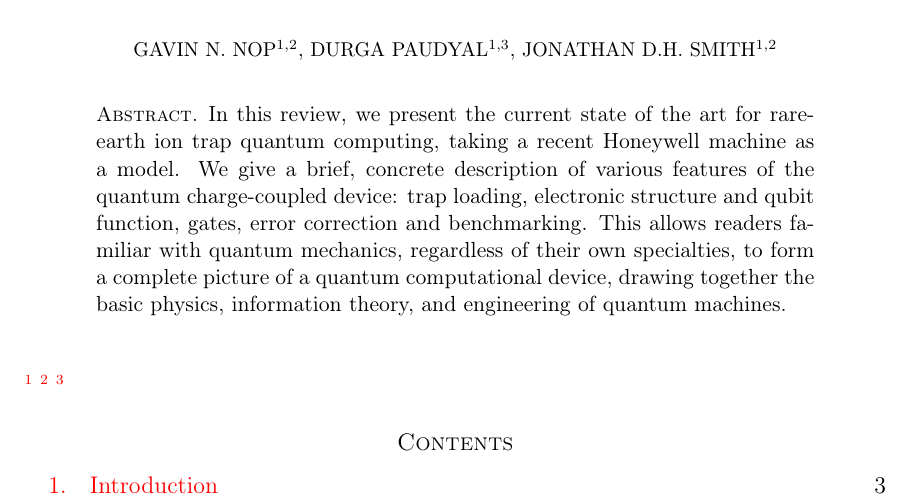
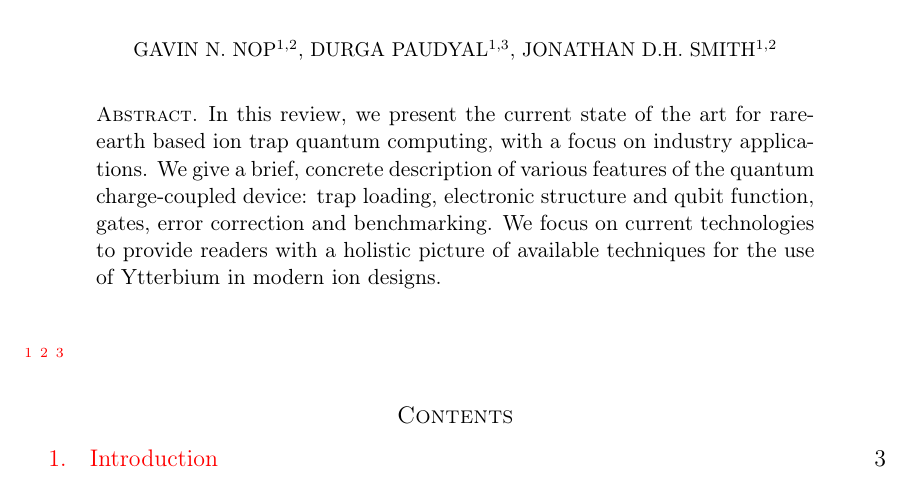
Before and after one commit to gnnop/YbReview, a LaTeX paper (main.tex): part of page 1 of 27, cut so that both start at the same text. Compiled offline with pdfLaTeX.

Commit message:
Abstract updated with increased scope

```diff
--- a/main.tex
+++ b/main.tex
@@ -80,8 +80,7 @@
 
 
 \begin{abstract} \small
-
-In this review, we present the current state of the art for rare-earth ion trap quantum computing, taking a recent Honeywell machine as a model. We give a brief, concrete description of various features of the quantum charge-coupled device: trap loading, electronic structure and qubit function, gates, error correction and benchmarking. This allows readers familiar with quantum mechanics, regardless of their own specialties, to form a complete picture of a quantum computational device, drawing together the basic physics, information theory, and engineering of quantum machines.
+In this review, we present the current state of the art for rare-earth based ion trap quantum computing, with a focus on industry applications. We give a brief, concrete description of various features of the quantum charge-coupled device: trap loading, electronic structure and qubit function, gates, error correction and benchmarking. We focus on current technologies to provide readers with a holistic picture of available techniques for the use of Ytterbium in modern ion designs.
 \end{abstract}
 
 
```
